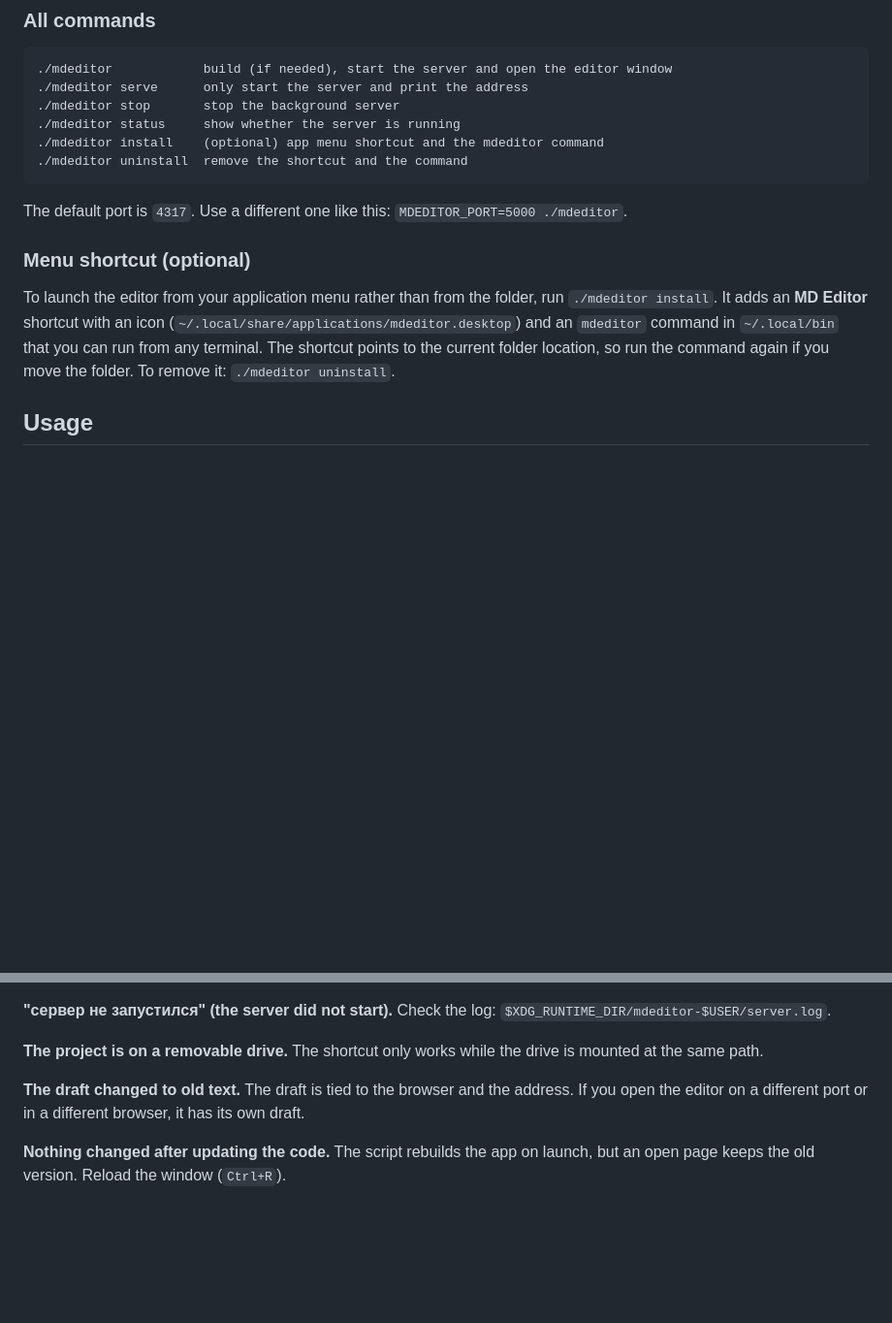
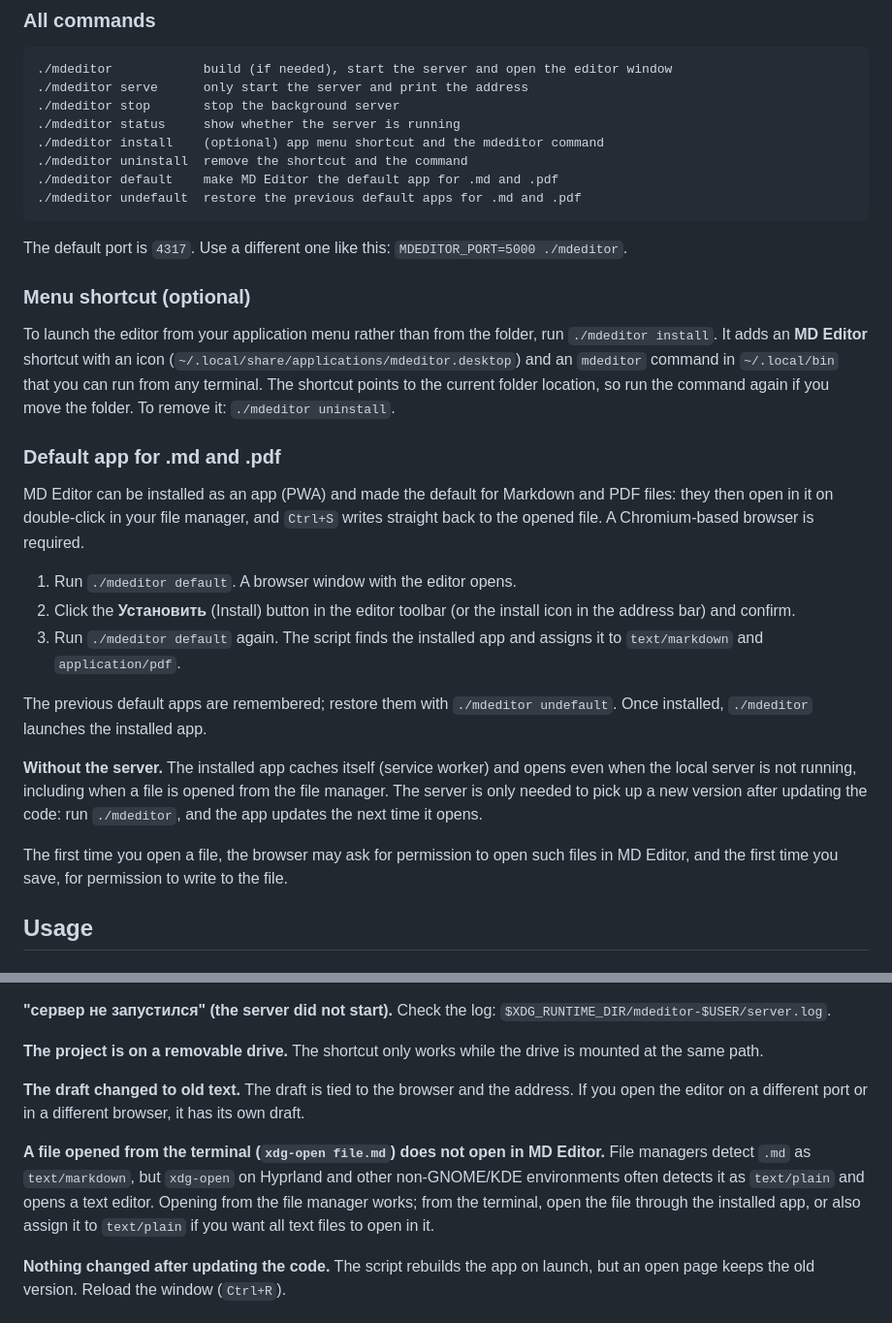
Before and after one commit to Gadzhik/mdeditor, a Markdown page: README.en.md, 2 parts joined by grey strips. Shown at 97% size. Drawn GitHub-style; blank space fills up the shorter version.

````diff
--- a/README.en.md
+++ b/README.en.md
@@ -87,6 +87,8 @@ then open the address printed by the last command (usually `http://localhost:417
 ./mdeditor status     show whether the server is running
 ./mdeditor install    (optional) app menu shortcut and the mdeditor command
 ./mdeditor uninstall  remove the shortcut and the command
+./mdeditor default    make MD Editor the default app for .md and .pdf
+./mdeditor undefault  restore the previous default apps for .md and .pdf
 ```
 
 The default port is `4317`. Use a different one like this: `MDEDITOR_PORT=5000 ./mdeditor`.
@@ -94,6 +96,20 @@ The default port is `4317`. Use a different one like this: `MDEDITOR_PORT=5000 .
 ### Menu shortcut (optional)
 
 To launch the editor from your application menu rather than from the folder, run `./mdeditor install`. It adds an **MD Editor** shortcut with an icon (`~/.local/share/applications/mdeditor.desktop`) and an `mdeditor` command in `~/.local/bin` that you can run from any terminal. The shortcut points to the current folder location, so run the command again if you move the folder. To remove it: `./mdeditor uninstall`.
+
+### Default app for .md and .pdf
+
+MD Editor can be installed as an app (PWA) and made the default for Markdown and PDF files: they then open in it on double-click in your file manager, and `Ctrl+S` writes straight back to the opened file. A Chromium-based browser is required.
+
+1. Run `./mdeditor default`. A browser window with the editor opens.
+2. Click the **Установить** (Install) button in the editor toolbar (or the install icon in the address bar) and confirm.
+3. Run `./mdeditor default` again. The script finds the installed app and assigns it to `text/markdown` and `application/pdf`.
+
+The previous default apps are remembered; restore them with `./mdeditor undefault`. Once installed, `./mdeditor` launches the installed app.
+
+**Without the server.** The installed app caches itself (service worker) and opens even when the local server is not running, including when a file is opened from the file manager. The server is only needed to pick up a new version after updating the code: run `./mdeditor`, and the app updates the next time it opens.
+
+The first time you open a file, the browser may ask for permission to open such files in MD Editor, and the first time you save, for permission to write to the file.
 
 ## Usage
 
@@ -271,6 +287,8 @@ The reason is that direct file access (the File System Access API) is currently
 
 **The draft changed to old text.** The draft is tied to the browser and the address. If you open the editor on a different port or in a different browser, it has its own draft.
 
+**A file opened from the terminal (`xdg-open file.md`) does not open in MD Editor.** File managers detect `.md` as `text/markdown`, but `xdg-open` on Hyprland and other non-GNOME/KDE environments often detects it as `text/plain` and opens a text editor. Opening from the file manager works; from the terminal, open the file through the installed app, or also assign it to `text/plain` if you want all text files to open in it.
+
 **Nothing changed after updating the code.** The script rebuilds the app on launch, but an open page keeps the old version. Reload the window (`Ctrl+R`).
 
 ## For developers
````
Also changed, not shown: README.md (+18 -0 lines), public/icon-192.png (added), public/icon-512.png (added), public/icon-maskable-512.png (added), 7 other files.
